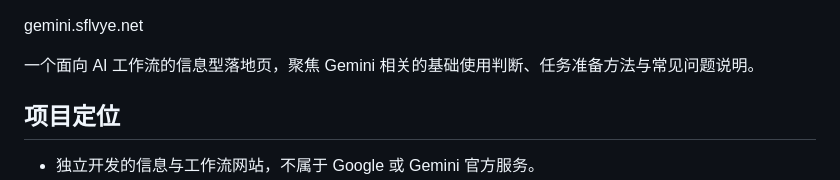
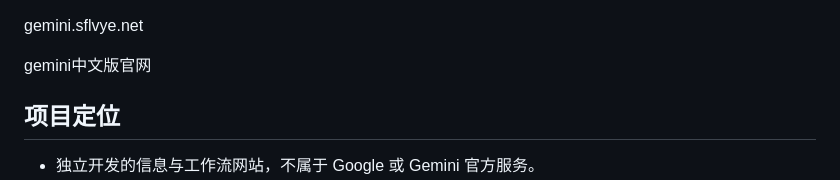
Before and after one commit to waxcxj/gemini-, a Markdown page: README.md, the part around the change. Drawn GitHub-style.

Commit message:
Revise README with project description and link
Updated the description of the project and added a link to the Chinese version of the Gemini website.

```diff
--- a/README.md
+++ b/README.md
@@ -1,6 +1,6 @@
 gemini.sflvye.net
 
-一个面向 AI 工作流的信息型落地页，聚焦 Gemini 相关的基础使用判断、任务准备方法与常见问题说明。
+gemini中文版官网
 
 ## 项目定位
 
```
